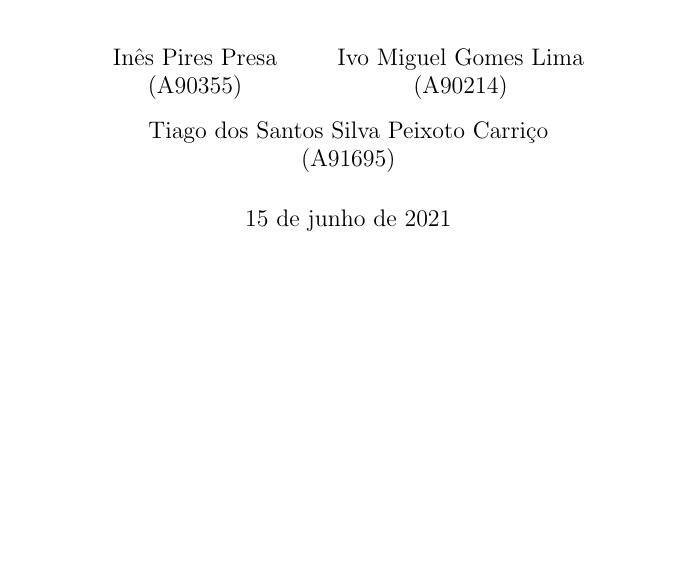
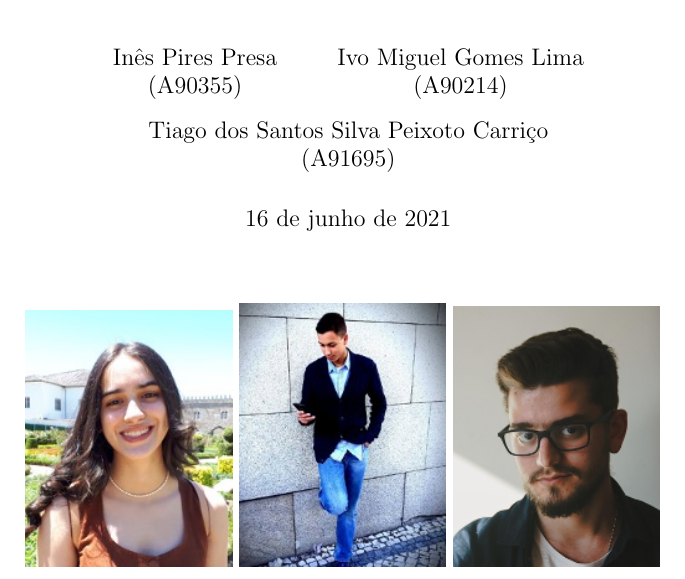
Before and after one commit to Carricossauro/lcc, a LaTeX document (Relatório/Teste.tex): part of page 1 of 6, cut so that both start at the same text, the shorter picture padded with empty space. The pictures show the PDF file Relatório/Teste.pdf that the author committed with the source.

Commit message:
Add files via upload

```diff
--- a/Relatório/Teste.tex
+++ b/Relatório/Teste.tex
@@ -12,6 +12,7 @@
 \usepackage{hyperref}
 \usepackage{amsmath}
 \usepackage{amssymb}
+\usepackage{float}
 
 \definecolor{myblue}{rgb}{0.2,0.2,0.8}
 \definecolor{mygray}{rgb}{0.5,0.5,0.5}
@@ -61,8 +62,12 @@
                 \href{https://lcc.di.uminho.pt}
 		{\scshape\Large Licenciatura em Ciências da Computação} \par
 		\maketitle
+		\begin{figure}[H]
+			\includegraphics[width=0.32\linewidth]{ines.jpg}
+			\includegraphics[width=0.32\linewidth]{ivo.jpg}
+			\includegraphics[width=0.32\linewidth]{tiago.jpg}
+		\end{figure}
 	\end{minipage}
-
 
 \tableofcontents % insere Indice
 
```
Also changed, not shown: Relatório/Teste.pdf, Relatório/ines.jpg (added), Relatório/ivo.jpg (added), Relatório/tiago.jpg (added), Relatório/um.jpeg (added).
